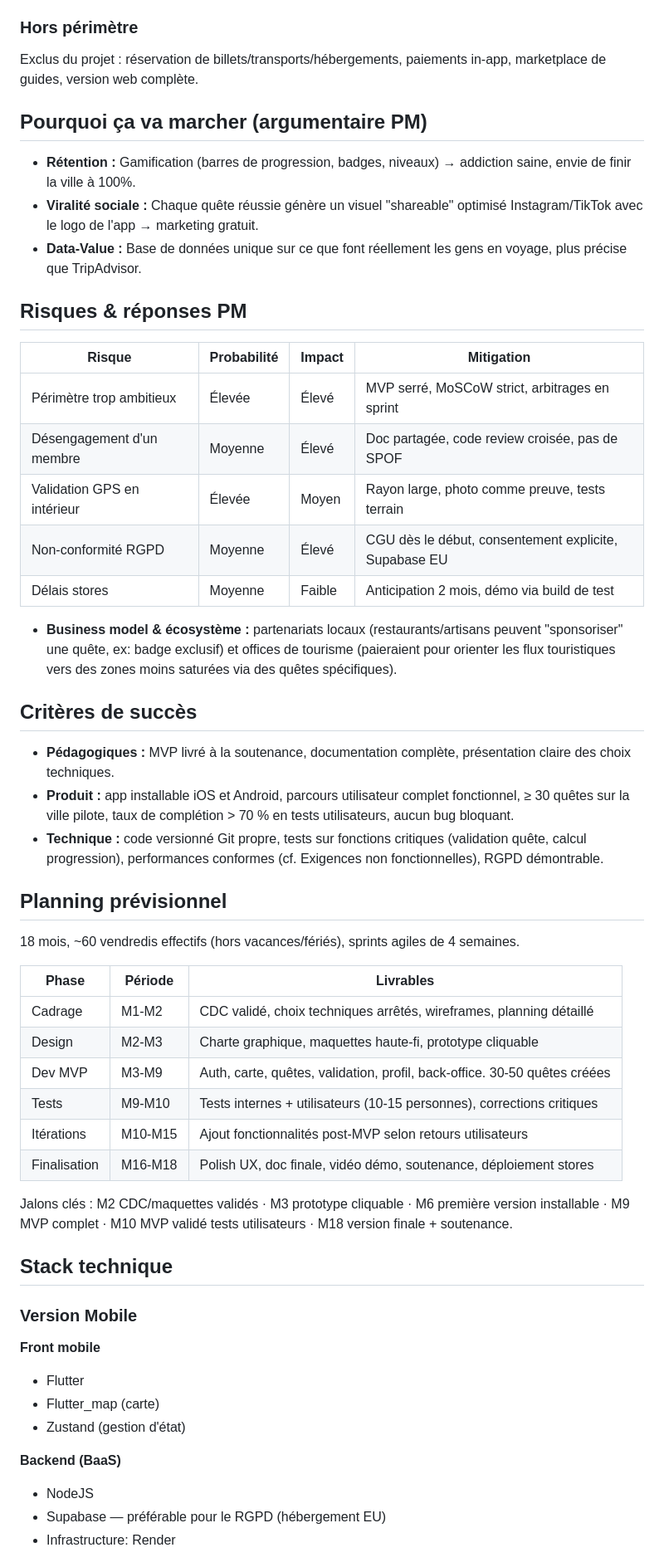
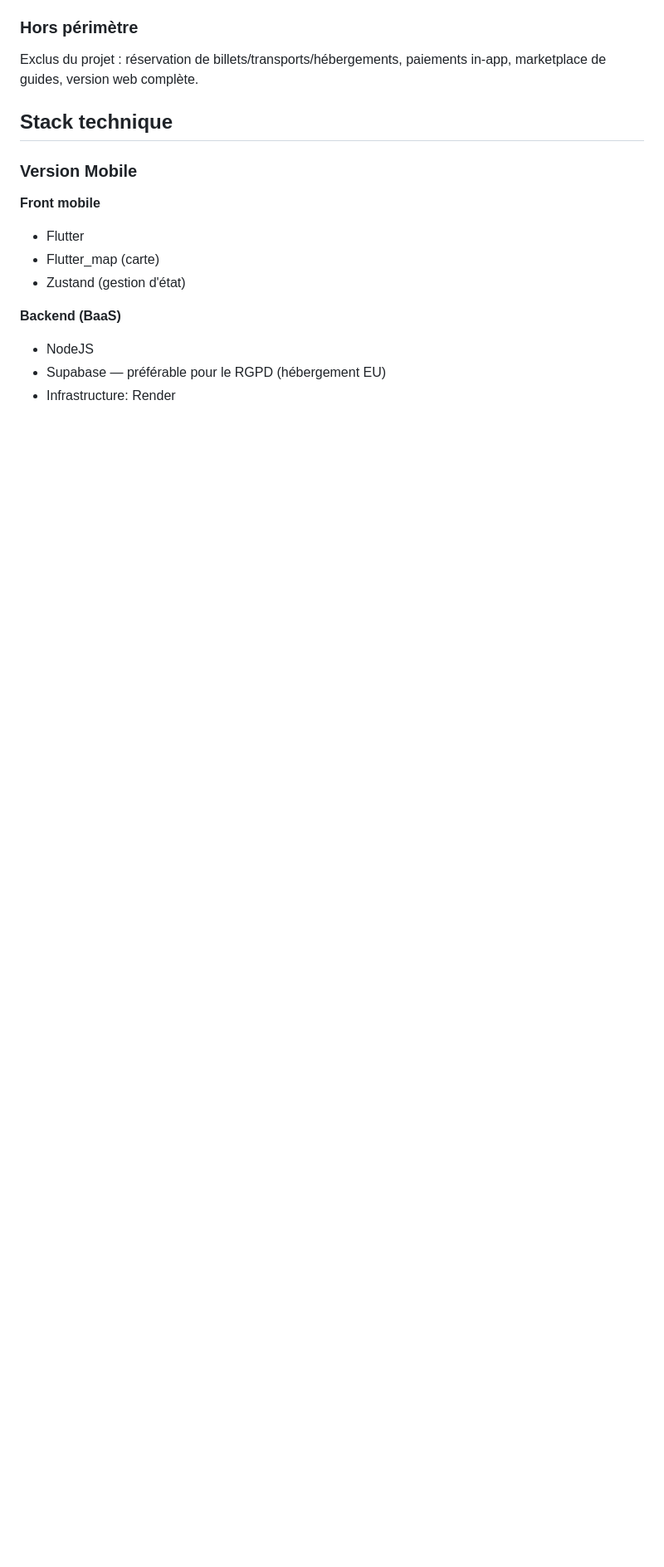
Before and after one commit to herm09/traveltrack-webapp, a Markdown page: CLAUDE.md, the part around one of its changes. Shown at 83% size. GitHub-like rendering; blank space fills up the shorter version.

```diff
--- a/CLAUDE.md
+++ b/CLAUDE.md
@@ -36,45 +29,6 @@ Le MVP couvre strictement ce qui est nécessaire à démontrer la proposition de
 
 ### Hors périmètre
 Exclus du projet : réservation de billets/transports/hébergements, paiements in-app, marketplace de guides, version web complète.
-
-## Pourquoi ça va marcher (argumentaire PM)
-
-- **Rétention :** Gamification (barres de progression, badges, niveaux) → addiction saine, envie de finir la ville à 100%.
-- **Viralité sociale :** Chaque quête réussie génère un visuel "shareable" optimisé Instagram/TikTok avec le logo de l'app → marketing gratuit.
-- **Data-Value :** Base de données unique sur ce que font réellement les gens en voyage, plus précise que TripAdvisor.
-
-## Risques & réponses PM
-
-| Risque | Probabilité | Impact | Mitigation |
-|---|---|---|---|
-| Périmètre trop ambitieux | Élevée | Élevé | MVP serré, MoSCoW strict, arbitrages en sprint |
-| Désengagement d'un membre | Moyenne | Élevé | Doc partagée, code review croisée, pas de SPOF |
-| Validation GPS en intérieur | Élevée | Moyen | Rayon large, photo comme preuve, tests terrain |
-| Non-conformité RGPD | Moyenne | Élevé | CGU dès le début, consentement explicite, Supabase EU |
-| Délais stores | Moyenne | Faible | Anticipation 2 mois, démo via build de test |
-
-- **Business model & écosystème :** partenariats locaux (restaurants/artisans peuvent "sponsoriser" une quête, ex: badge exclusif) et offices de tourisme (paieraient pour orienter les flux touristiques vers des zones moins saturées via des quêtes spécifiques).
-
-## Critères de succès
-
-- **Pédagogiques :** MVP livré à la soutenance, documentation complète, présentation claire des choix techniques.
-- **Produit :** app installable iOS et Android, parcours utilisateur complet fonctionnel, ≥ 30 quêtes sur la ville pilote, taux de complétion > 70 % en tests utilisateurs, aucun bug bloquant.
-- **Technique :** code versionné Git propre, tests sur fonctions critiques (validation quête, calcul progression), performances conformes (cf. Exigences non fonctionnelles), RGPD démontrable.
-
-## Planning prévisionnel
-
-18 mois, ~60 vendredis effectifs (hors vacances/fériés), sprints agiles de 4 semaines.
-
-| Phase | Période | Livrables |
-|---|---|---|
-| Cadrage | M1-M2 | CDC validé, choix techniques arrêtés, wireframes, planning détaillé |
-| Design | M2-M3 | Charte graphique, maquettes haute-fi, prototype cliquable |
-| Dev MVP | M3-M9 | Auth, carte, quêtes, validation, profil, back-office. 30-50 quêtes créées |
-| Tests | M9-M10 | Tests internes + utilisateurs (10-15 personnes), corrections critiques |
-| Itérations | M10-M15 | Ajout fonctionnalités post-MVP selon retours utilisateurs |
-| Finalisation | M16-M18 | Polish UX, doc finale, vidéo démo, soutenance, déploiement stores |
-
-Jalons clés : M2 CDC/maquettes validés · M3 prototype cliquable · M6 première version installable · M9 MVP complet · M10 MVP validé tests utilisateurs · M18 version finale + soutenance.
 
 ## Stack technique
 
```
Also changed, not shown: other parts of CLAUDE.md (+89 -17 lines).
